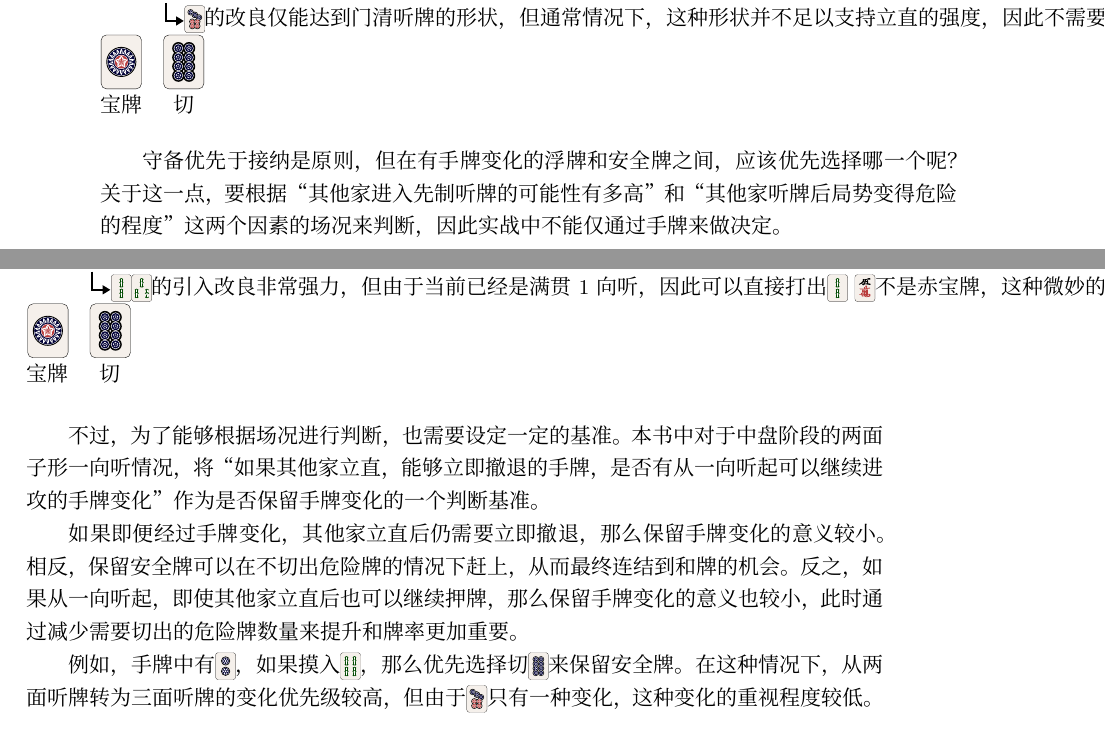
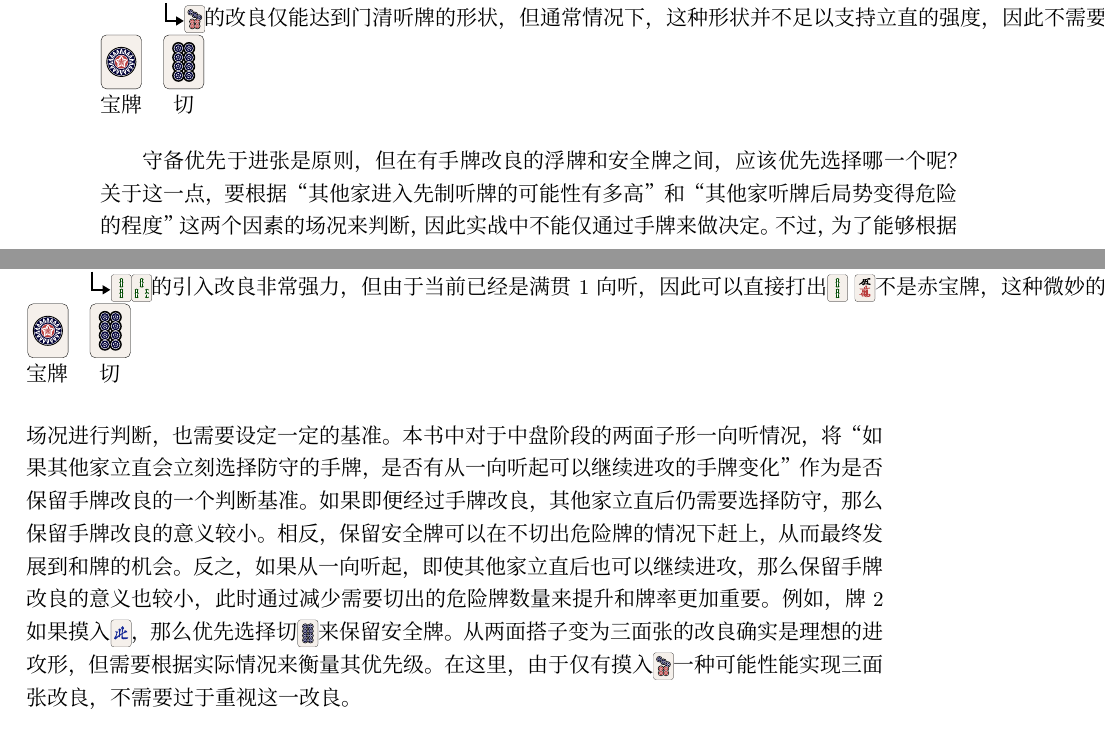
Before and after one commit to Rivers47/Genma-translation, a LaTeX book (main.tex, which reads lecture8.tex): two parts of pages 8 and 9 of 9 before the commit and two parts of pages 52 and 53 of 53 after it, joined at a grey line, cut so that both start at the same text. Compiled offline with XeLaTeX; a missing font is replaced by an installed copy or a similar font.

Commit message:
fix translation error

```diff
--- a/lecture8.tex
+++ b/lecture8.tex
@@ -47,10 +47,7 @@
     \inlinemahjong{5m}不是赤宝牌，这种微妙的情况下需要结合其他家的手况进行判断。}
 \end{figure}
 
-守备优先于接纳是原则，但在有手牌变化的浮牌和安全牌之间，应该优先选择哪一个呢？关于这一点，要根据“其他家进入先制听牌的可能性有多高”和“其他家听牌后局势变得危险的程度”这两个因素的场况来判断，因此实战中不能仅通过手牌来做决定。
-
-不过，为了能够根据场况进行判断，也需要设定一定的基准。本书中对于中盘阶段的两面子形一向听情况，将“如果其他家立直，能够立即撤退的手牌，是否有从一向听起可以继续进攻的手牌变化”作为是否保留手牌变化的一个判断基准。
-
-如果即便经过手牌变化，其他家立直后仍需要立即撤退，那么保留手牌变化的意义较小。相反，保留安全牌可以在不切出危险牌的情况下赶上，从而最终连结到和牌的机会。反之，如果从一向听起，即使其他家立直后也可以继续押牌，那么保留手牌变化的意义也较小，此时通过减少需要切出的危险牌数量来提升和牌率更加重要。
-
-例如，手牌中有\inlinemahjong{2p}，如果摸入\inlinemahjong{4s}，那么优先选择切\inlinemahjong{8p}来保留安全牌。在这种情况下，从两面听牌转为三面听牌的变化优先级较高，但由于\inlinemahjong{7p}只有一种变化，这种变化的重视程度较低。
+守备优先于进张是原则，但在有手牌改良的浮牌和安全牌之间，应该优先选择哪一个呢？关于这一点，要根据“其他家进入先制听牌的可能性有多高”和“其他家听牌后局势变得危险的程度”这两个因素的场况来判断，因此实战中不能仅通过手牌来做决定。
+不过，为了能够根据场况进行判断，也需要设定一定的基准。本书中对于中盘阶段的两面子形一向听情况，将“如果其他家立直会立刻选择防守的手牌，是否有从一向听起可以继续进攻的手牌变化”作为是否保留手牌改良的一个判断基准。
+如果即便经过手牌改良，其他家立直后仍需要选择防守，那么保留手牌改良的意义较小。相反，保留安全牌可以在不切出危险牌的情况下赶上，从而最终发展到和牌的机会。反之，如果从一向听起，即使其他家立直后也可以继续进攻，那么保留手牌改良的意义也较小，此时通过减少需要切出的危险牌数量来提升和牌率更加重要。
+例如，牌2如果摸入\inlinemahjong{4z}，那么优先选择切\inlinemahjong{8p}来保留安全牌。从两面搭子变为三面张的改良确实是理想的进攻形，但需要根据实际情况来衡量其优先级。在这里，由于仅有摸入\inlinemahjong{7p}一种可能性能实现三面张改良，不需要过于重视这一改良。
--- a/main.tex
+++ b/main.tex
@@ -91,13 +91,13 @@ number=\arabic{chapter},
 
 \part{做牌的诀窍}
 
-%\input{part1/lecture1/lecture1.tex}
-%\input{part1/lecture2/lecture2.tex}
-%\input{part1/lecture3/lecture3.tex}
-%\input{part1/lecture4/lecture4.tex}
-%\input{lecture5.tex}
-%\input{lecture6.tex}
-%\input{lecture7.tex}
+\input{part1/lecture1/lecture1.tex}
+\input{part1/lecture2/lecture2.tex}
+\input{part1/lecture3/lecture3.tex}
+\input{part1/lecture4/lecture4.tex}
+\input{lecture5.tex}
+\input{lecture6.tex}
+\input{lecture7.tex}
 \input{lecture8.tex}
 
 
```
